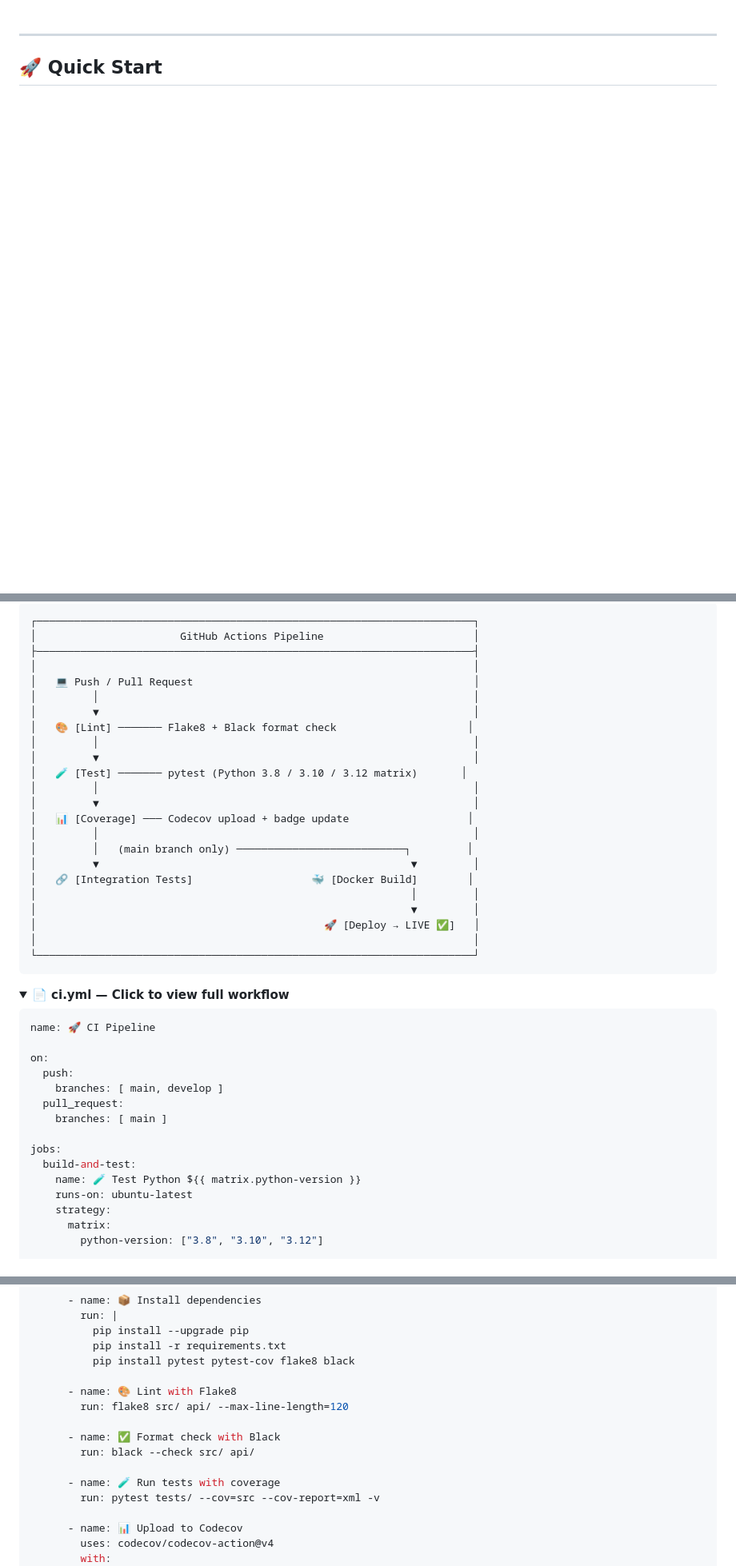
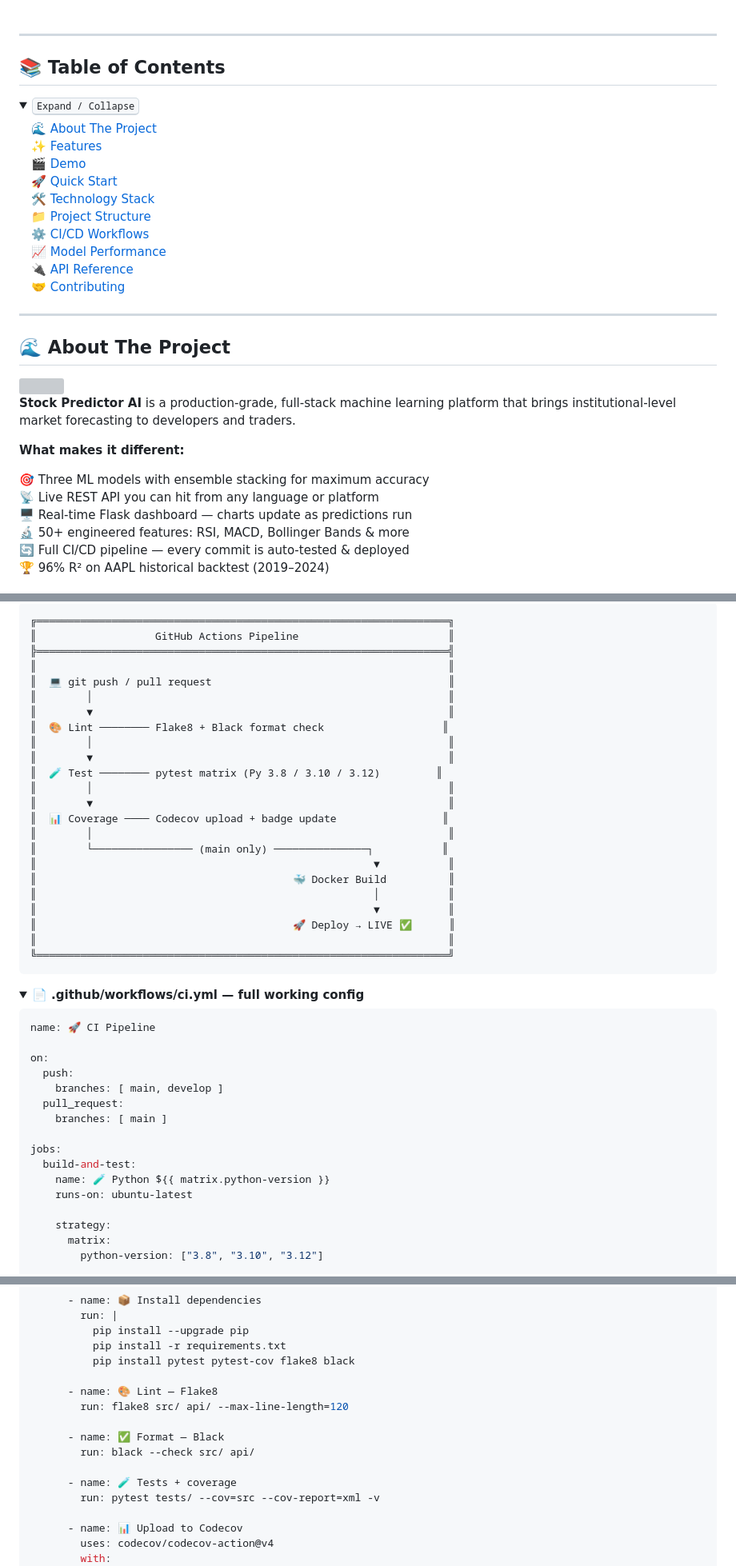
Before and after one commit to LuthandoCandlovu/Stock-Predictor, a Markdown page: README.md, 3 parts joined by grey strips. Shown at 80% size. Drawn GitHub-style; folded sections open; blank space fills up the shorter version; grey boxes are pictures that could not be loaded.

````diff
--- a/README.md
+++ b/README.md
@@ -194,4 +53,38 @@
 
 ---
 
-## 🚀 Quick Start
+## 📚 Table of Contents
+
+<details open>
+<summary><kbd>Expand / Collapse</kbd></summary>
+
+&emsp;🌊 [About The Project](#-about-the-project)
+&emsp;✨ [Features](#-features)
+&emsp;🎬 [Demo](#-demo)
+&emsp;🚀 [Quick Start](#-quick-start)
+&emsp;🛠️ [Technology Stack](#️-technology-stack)
+&emsp;📁 [Project Structure](#-project-structure)
+&emsp;⚙️ [CI/CD Workflows](#️-cicd-workflows)
+&emsp;📈 [Model Performance](#-model-performance)
+&emsp;🔌 [API Reference](#-api-reference)
+&emsp;🤝 [Contributing](#-contributing)
+
+</details>
+
+---
+
+## 🌊 About The Project
+
+<img align="right" width="38%" src="https://placehold.co/480x300/0d1117/00ff87?text=📊+Your+Dashboard+GIF+Here&font=oswald" />
+
+**Stock Predictor AI** is a production-grade, full-stack machine learning platform that brings institutional-level market forecasting to developers and traders.
+
+**What makes it different:**
+
+🎯 Three ML models with ensemble stacking for maximum accuracy
+📡 Live REST API you can hit from any language or platform
+🖥️ Real-time Flask dashboard — charts update as predictions run
+🔬 50+ engineered features: RSI, MACD, Bollinger Bands & more
+🔄 Full CI/CD pipeline — every commit is auto-tested & deployed
+🏆 96% R² on AAPL historical backtest (2019–2024)
+
@@ -344,31 +349,31 @@ python api/app.py
 ```
-┌──────────────────────────────────────────────────────────────────────┐
-│                       GitHub Actions Pipeline                        │
-├──────────────────────────────────────────────────────────────────────┤
-│                                                                      │
-│   💻 Push / Pull Request                                             │
-│         │                                                            │
-│         ▼                                                            │
-│   🎨 [Lint] ─────── Flake8 + Black format check                     │
-│         │                                                            │
-│         ▼                                                            │
-│   🧪 [Test] ─────── pytest (Python 3.8 / 3.10 / 3.12 matrix)       │
-│         │                                                            │
-│         ▼                                                            │
-│   📊 [Coverage] ─── Codecov upload + badge update                   │
-│         │                                                            │
-│         │   (main branch only) ───────────────────────────┐         │
-│         ▼                                                  ▼         │
-│   🔗 [Integration Tests]                   🐳 [Docker Build]        │
-│                                                            │         │
-│                                                            ▼         │
-│                                              🚀 [Deploy → LIVE ✅]   │
-│                                                                      │
-└──────────────────────────────────────────────────────────────────────┘
+╔══════════════════════════════════════════════════════════════════╗
+║                   GitHub Actions Pipeline                        ║
+╠══════════════════════════════════════════════════════════════════╣
+║                                                                  ║
+║  💻 git push / pull request                                      ║
+║        │                                                         ║
+║        ▼                                                         ║
+║  🎨 Lint ──────── Flake8 + Black format check                   ║
+║        │                                                         ║
+║        ▼                                                         ║
+║  🧪 Test ──────── pytest matrix (Py 3.8 / 3.10 / 3.12)         ║
+║        │                                                         ║
+║        ▼                                                         ║
+║  📊 Coverage ──── Codecov upload + badge update                 ║
+║        │                                                         ║
+║        └──────────────── (main only) ───────────────┐           ║
+║                                                      ▼           ║
+║                                         🐳 Docker Build          ║
+║                                                      │           ║
+║                                                      ▼           ║
+║                                         🚀 Deploy → LIVE ✅      ║
+║                                                                  ║
+╚══════════════════════════════════════════════════════════════════╝
 ```
 
 <details>
-<summary><b>📄 ci.yml — Click to view full workflow</b></summary>
+<summary><b>📄 .github/workflows/ci.yml — full working config</b></summary>
 
 ```yaml
 name: 🚀 CI Pipeline
@@ -381,8 +386,9 @@ on:
 
 jobs:
   build-and-test:
-    name: 🧪 Test Python ${{ matrix.python-version }}
+    name: 🧪 Python ${{ matrix.python-version }}
     runs-on: ubuntu-latest
+
     strategy:
       matrix:
         python-version: ["3.8", "3.10", "3.12"]
@@ -403,13 +409,13 @@ jobs:
           pip install -r requirements.txt
           pip install pytest pytest-cov flake8 black
 
-      - name: 🎨 Lint with Flake8
+      - name: 🎨 Lint — Flake8
         run: flake8 src/ api/ --max-line-length=120
 
-      - name: ✅ Format check with Black
+      - name: ✅ Format — Black
         run: black --check src/ api/
 
-      - name: 🧪 Run tests with coverage
+      - name: 🧪 Tests + coverage
         run: pytest tests/ --cov=src --cov-report=xml -v
 
       - name: 📊 Upload to Codecov
````
Also changed, not shown: other parts of README.md (+208 -239 lines).
